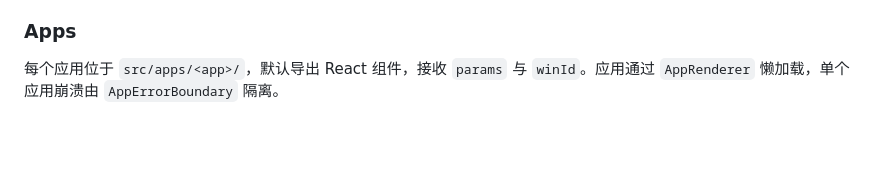
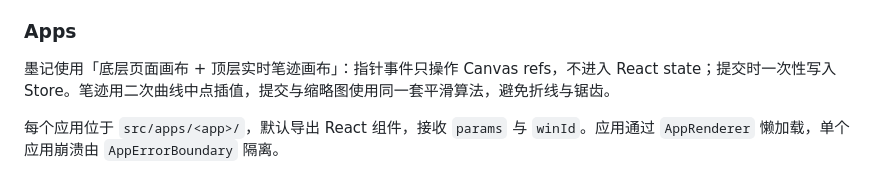
Before and after one commit to DreamIAYN/stellar-ecosystem, a Markdown page: docs/ARCHITECTURE.md, the part around the change. GitHub-like rendering; blank space fills up the shorter version.

```diff
--- a/docs/ARCHITECTURE.md
+++ b/docs/ARCHITECTURE.md
@@ -31,6 +31,8 @@
 - `registry.tsx`：应用元数据、图标、默认窗口尺寸。
 
 ### Apps
+
+墨记使用「底层页面画布 + 顶层实时笔迹画布」：指针事件只操作 Canvas refs，不进入 React state；提交时一次性写入 Store。笔迹用二次曲线中点插值，提交与缩略图使用同一套平滑算法，避免折线与锯齿。
 
 每个应用位于 `src/apps/<app>/`，默认导出 React 组件，接收 `params` 与 `winId`。应用通过 `AppRenderer` 懒加载，单个应用崩溃由 `AppErrorBoundary` 隔离。
 
```
Also changed, not shown: README.md (+1 -1 lines), docs/screenshots/notes-smooth.png (added), 2 other files.
